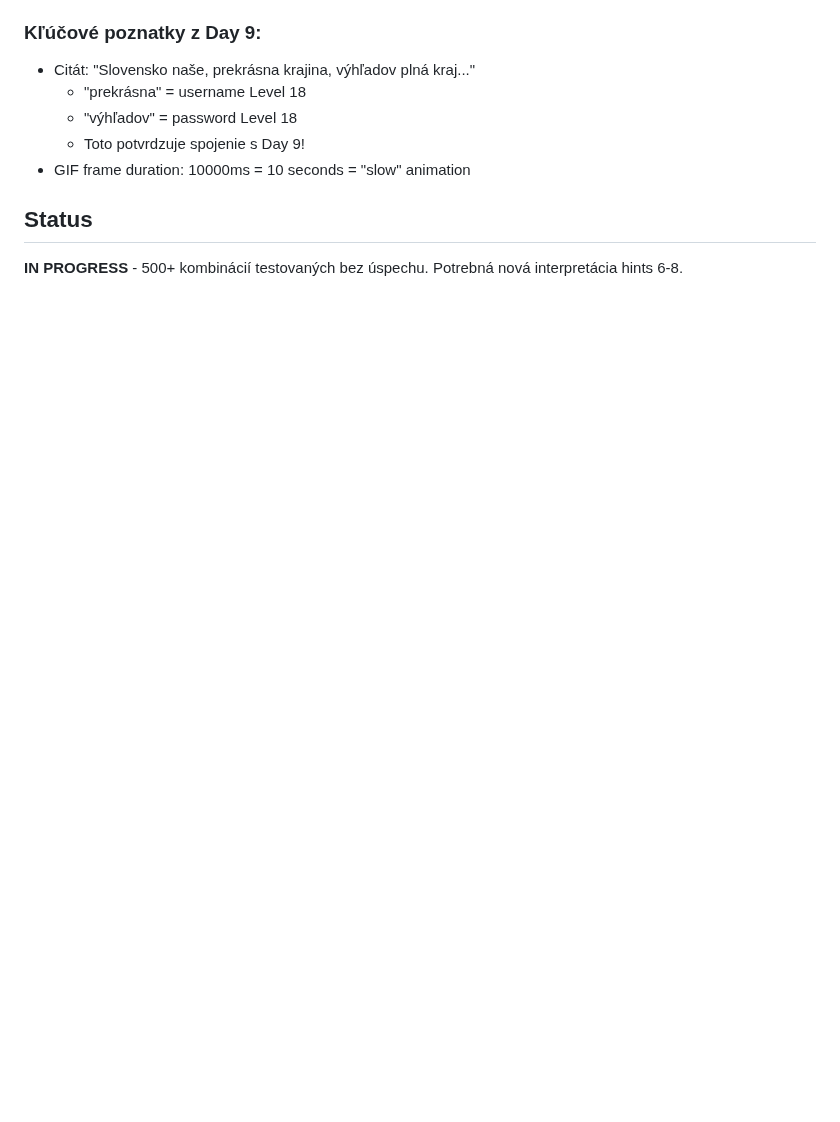
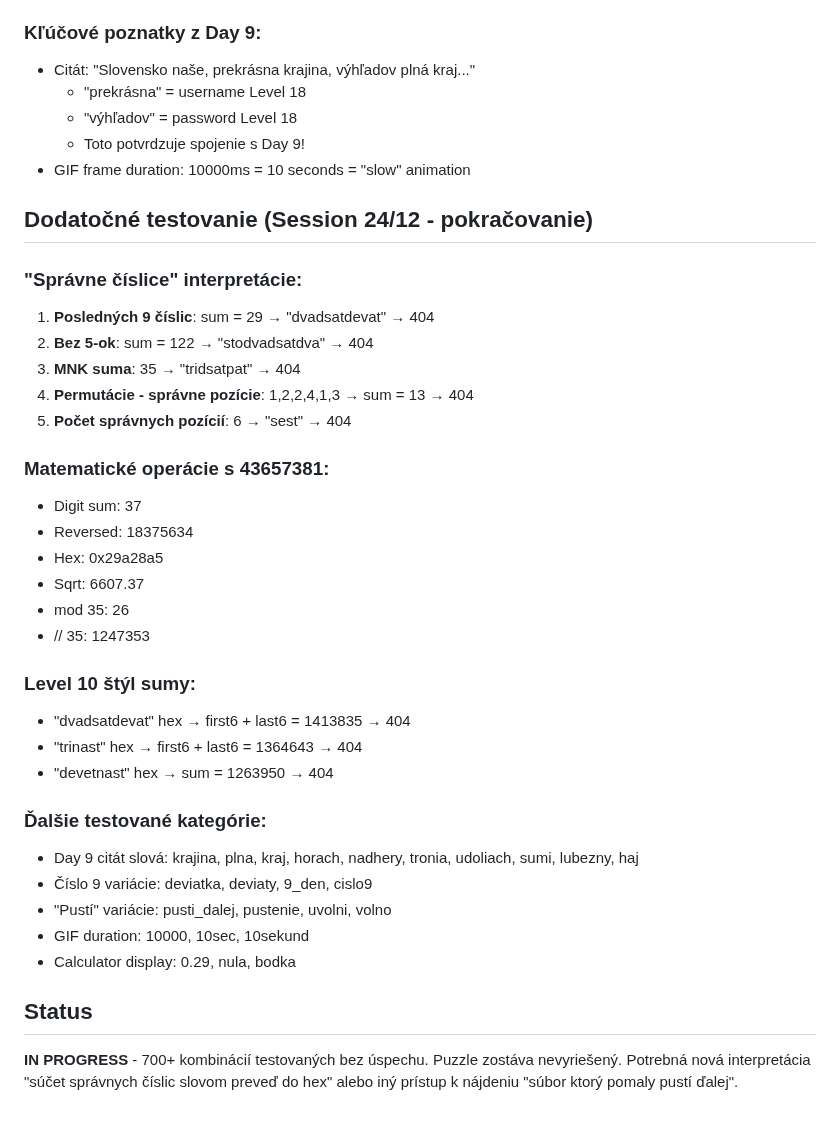
Before and after one commit to Samuell1/manik, a Markdown page: levels/18/README.md, the part around the change. Rendered like a GitHub page; blank space fills up the shorter version.

Commit message:
Level 18: 700+ combinations tested, puzzle remains unsolved
Tested interpretations of "správne číslice":
- Last 9 digits sum (29)
- Without 5s sum (122)
- MNK visible sum (35)
- Permutation correct positions (13)

Math operations on 43657381, Level 10 style hex calculations,
Day 9 quote words, file format variations - all returned 404

Need fresh approach to interpret hints 6-8

```diff
--- a/levels/18/README.md
+++ b/levels/18/README.md
@@ -221,5 +221,34 @@ Toto naznačuje, že MNK kalkulačka "filtruje" číslicu 5.
   - Toto potvrdzuje spojenie s Day 9!
 - GIF frame duration: 10000ms = 10 seconds = "slow" animation
 
+## Dodatočné testovanie (Session 24/12 - pokračovanie)
+
+### "Správne číslice" interpretácie:
+1. **Posledných 9 číslic**: sum = 29 → "dvadsatdevat" → 404
+2. **Bez 5-ok**: sum = 122 → "stodvadsatdva" → 404
+3. **MNK suma**: 35 → "tridsatpat" → 404
+4. **Permutácie - správne pozície**: 1,2,2,4,1,3 → sum = 13 → 404
+5. **Počet správnych pozícií**: 6 → "sest" → 404
+
+### Matematické operácie s 43657381:
+- Digit sum: 37
+- Reversed: 18375634
+- Hex: 0x29a28a5
+- Sqrt: 6607.37
+- mod 35: 26
+- // 35: 1247353
+
+### Level 10 štýl sumy:
+- "dvadsatdevat" hex → first6 + last6 = 1413835 → 404
+- "trinast" hex → first6 + last6 = 1364643 → 404
+- "devetnast" hex → sum = 1263950 → 404
+
+### Ďalšie testované kategórie:
+- Day 9 citát slová: krajina, plna, kraj, horach, nadhery, tronia, udoliach, sumi, lubezny, haj
+- Číslo 9 variácie: deviatka, deviaty, 9_den, cislo9
+- "Pustí" variácie: pusti_dalej, pustenie, uvolni, volno
+- GIF duration: 10000, 10sec, 10sekund
+- Calculator display: 0.29, nula, bodka
+
 ## Status
-**IN PROGRESS** - 500+ kombinácií testovaných bez úspechu. Potrebná nová interpretácia hints 6-8.
+**IN PROGRESS** - 700+ kombinácií testovaných bez úspechu. Puzzle zostáva nevyriešený. Potrebná nová interpretácia "súčet správnych číslic slovom preveď do hex" alebo iný prístup k nájdeniu "súbor ktorý pomaly pustí ďalej".
```
